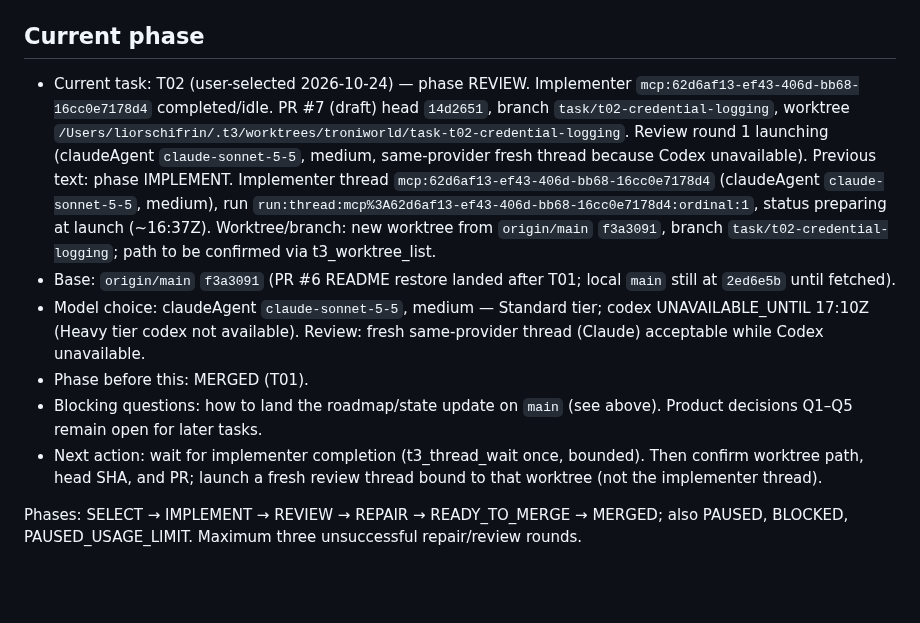
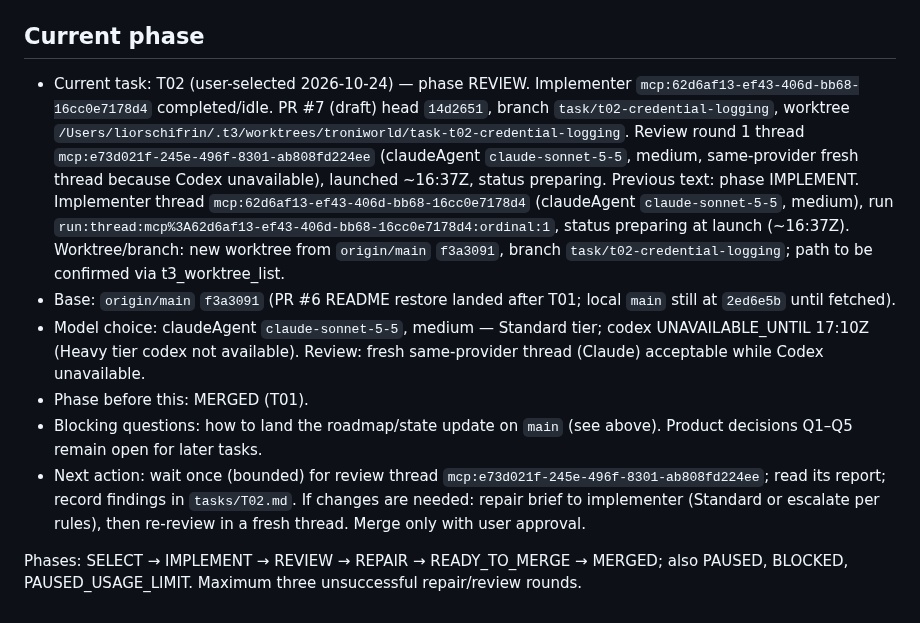
Before and after one commit to liorschifrin/troniworld, a Markdown page: docs/orchestration/MANAGER_STATE.md, the part around the change. Rendered like a GitHub page; blank space fills up the shorter version.

Commit message:
Record T02 review round 1 thread
Co-Authored-By: Claude Haiku 5.5 <noreply@anthropic.com>

```diff
--- a/docs/orchestration/MANAGER_STATE.md
+++ b/docs/orchestration/MANAGER_STATE.md
@@ -40,11 +40,11 @@
 
 ## Current phase
 
-- Current task: T02 (user-selected 2026-10-24) — phase REVIEW. Implementer `mcp:62d6af13-ef43-406d-bb68-16cc0e7178d4` completed/idle. PR #7 (draft) head `14d2651`, branch `task/t02-credential-logging`, worktree `/Users/liorschifrin/.t3/worktrees/troniworld/task-t02-credential-logging`. Review round 1 launching (claudeAgent `claude-sonnet-5-5`, medium, same-provider fresh thread because Codex unavailable). Previous text: phase IMPLEMENT. Implementer thread `mcp:62d6af13-ef43-406d-bb68-16cc0e7178d4` (claudeAgent `claude-sonnet-5-5`, medium), run `run:thread:mcp%3A62d6af13-ef43-406d-bb68-16cc0e7178d4:ordinal:1`, status preparing at launch (~16:37Z). Worktree/branch: new worktree from `origin/main` `f3a3091`, branch `task/t02-credential-logging`; path to be confirmed via t3_worktree_list.
+- Current task: T02 (user-selected 2026-10-24) — phase REVIEW. Implementer `mcp:62d6af13-ef43-406d-bb68-16cc0e7178d4` completed/idle. PR #7 (draft) head `14d2651`, branch `task/t02-credential-logging`, worktree `/Users/liorschifrin/.t3/worktrees/troniworld/task-t02-credential-logging`. Review round 1 thread `mcp:e73d021f-245e-496f-8301-ab808fd224ee` (claudeAgent `claude-sonnet-5-5`, medium, same-provider fresh thread because Codex unavailable), launched ~16:37Z, status preparing. Previous text: phase IMPLEMENT. Implementer thread `mcp:62d6af13-ef43-406d-bb68-16cc0e7178d4` (claudeAgent `claude-sonnet-5-5`, medium), run `run:thread:mcp%3A62d6af13-ef43-406d-bb68-16cc0e7178d4:ordinal:1`, status preparing at launch (~16:37Z). Worktree/branch: new worktree from `origin/main` `f3a3091`, branch `task/t02-credential-logging`; path to be confirmed via t3_worktree_list.
 - Base: `origin/main` `f3a3091` (PR #6 README restore landed after T01; local `main` still at `2ed6e5b` until fetched).
 - Model choice: claudeAgent `claude-sonnet-5-5`, medium — Standard tier; codex UNAVAILABLE_UNTIL 17:10Z (Heavy tier codex not available). Review: fresh same-provider thread (Claude) acceptable while Codex unavailable.
 - Phase before this: MERGED (T01).
 - Blocking questions: how to land the roadmap/state update on `main` (see above). Product decisions Q1–Q5 remain open for later tasks.
-- Next action: wait for implementer completion (t3_thread_wait once, bounded). Then confirm worktree path, head SHA, and PR; launch a fresh review thread bound to that worktree (not the implementer thread).
+- Next action: wait once (bounded) for review thread `mcp:e73d021f-245e-496f-8301-ab808fd224ee`; read its report; record findings in `tasks/T02.md`. If changes are needed: repair brief to implementer (Standard or escalate per rules), then re-review in a fresh thread. Merge only with user approval.
 
 Phases: SELECT → IMPLEMENT → REVIEW → REPAIR → READY_TO_MERGE → MERGED; also PAUSED, BLOCKED, PAUSED_USAGE_LIMIT. Maximum three unsuccessful repair/review rounds.
```
Also changed, not shown: 1 other file.
